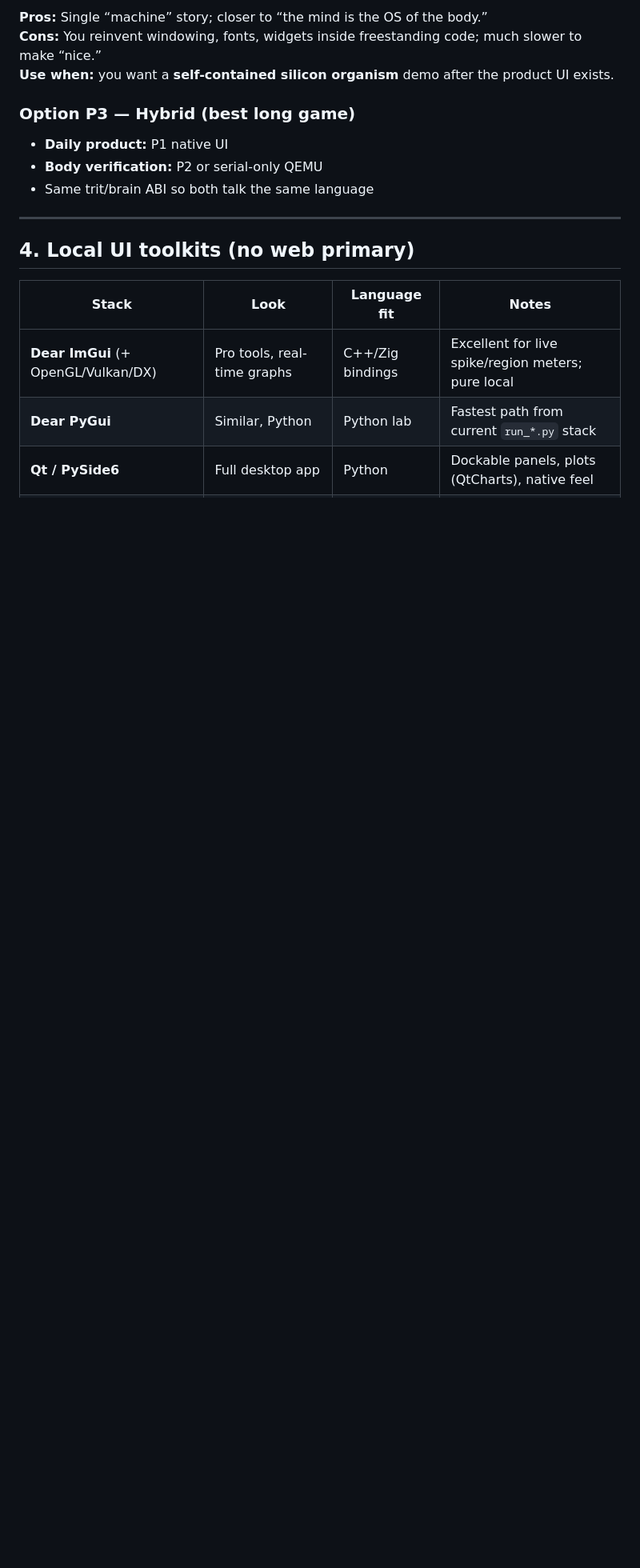
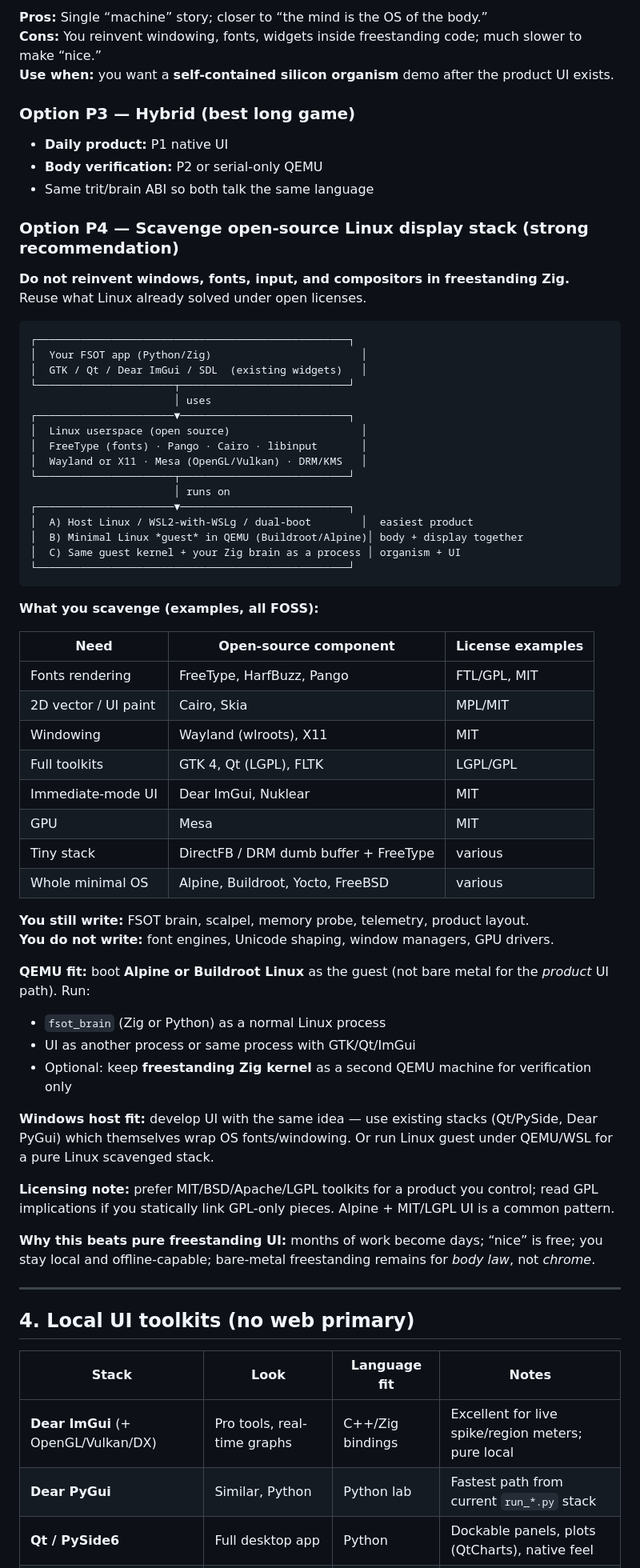
Before and after one commit to dappalumbo91/FSOT-2.1-Neural, a Markdown page: docs/PRODUCT_UI_AND_DISPLAY.md, the part around one of its changes. Shown at 80% size. GitHub-like rendering; blank space fills up the shorter version.

````diff
--- a/docs/PRODUCT_UI_AND_DISPLAY.md
+++ b/docs/PRODUCT_UI_AND_DISPLAY.md
@@ -85,6 +85,58 @@ QEMU window shows it on the host monitor
 - **Body verification:** P2 or serial-only QEMU
 - Same trit/brain ABI so both talk the same language
 
+### Option P4 — **Scavenge open-source Linux display stack** (strong recommendation)
+
+**Do not reinvent windows, fonts, input, and compositors in freestanding Zig.**
+Reuse what Linux already solved under open licenses.
+
+```text
+┌──────────────────────────────────────────────────┐
+│  Your FSOT app (Python/Zig)                        │
+│  GTK / Qt / Dear ImGui / SDL  (existing widgets)   │
+└──────────────────────┬───────────────────────────┘
+                       │ uses
+┌──────────────────────▼───────────────────────────┐
+│  Linux userspace (open source)                     │
+│  FreeType (fonts) · Pango · Cairo · libinput       │
+│  Wayland or X11 · Mesa (OpenGL/Vulkan) · DRM/KMS   │
+└──────────────────────┬───────────────────────────┘
+                       │ runs on
+┌──────────────────────▼───────────────────────────┐
+│  A) Host Linux / WSL2-with-WSLg / dual-boot        │  easiest product
+│  B) Minimal Linux *guest* in QEMU (Buildroot/Alpine)│ body + display together
+│  C) Same guest kernel + your Zig brain as a process │ organism + UI
+└──────────────────────────────────────────────────┘
+```
+
+**What you scavenge (examples, all FOSS):**
+
+| Need | Open-source component | License examples |
+|------|------------------------|------------------|
+| Fonts rendering | FreeType, HarfBuzz, Pango | FTL/GPL, MIT |
+| 2D vector / UI paint | Cairo, Skia | MPL/MIT |
+| Windowing | Wayland (wlroots), X11 | MIT |
+| Full toolkits | GTK 4, Qt (LGPL), FLTK | LGPL/GPL |
+| Immediate-mode UI | Dear ImGui, Nuklear | MIT |
+| GPU | Mesa | MIT |
+| Tiny stack | DirectFB / DRM dumb buffer + FreeType | various |
+| Whole minimal OS | Alpine, Buildroot, Yocto, FreeBSD | various |
+
+**You still write:** FSOT brain, scalpel, memory probe, telemetry, product layout.
+**You do not write:** font engines, Unicode shaping, window managers, GPU drivers.
+
+**QEMU fit:** boot **Alpine or Buildroot Linux** as the guest (not bare metal for the *product* UI path). Run:
+
+- `fsot_brain` (Zig or Python) as a normal Linux process
+- UI as another process or same process with GTK/Qt/ImGui
+- Optional: keep **freestanding Zig kernel** as a second QEMU machine for verification only
+
+**Windows host fit:** develop UI with the same idea — use existing stacks (Qt/PySide, Dear PyGui) which themselves wrap OS fonts/windowing. Or run Linux guest under QEMU/WSL for a pure Linux scavenged stack.
+
+**Licensing note:** prefer MIT/BSD/Apache/LGPL toolkits for a product you control; read GPL implications if you statically link GPL-only pieces. Alpine + MIT/LGPL UI is a common pattern.
+
+**Why this beats pure freestanding UI:** months of work become days; “nice” is free; you stay local and offline-capable; bare-metal freestanding remains for *body law*, not *chrome*.
+
 ---
 
 ## 4. Local UI toolkits (no web primary)
````
Also changed, not shown: other parts of docs/PRODUCT_UI_AND_DISPLAY.md (+9 -9 lines), docs/INTELLIGENCE_ROADMAP_OPTIONS.md (+8 -6 lines).
